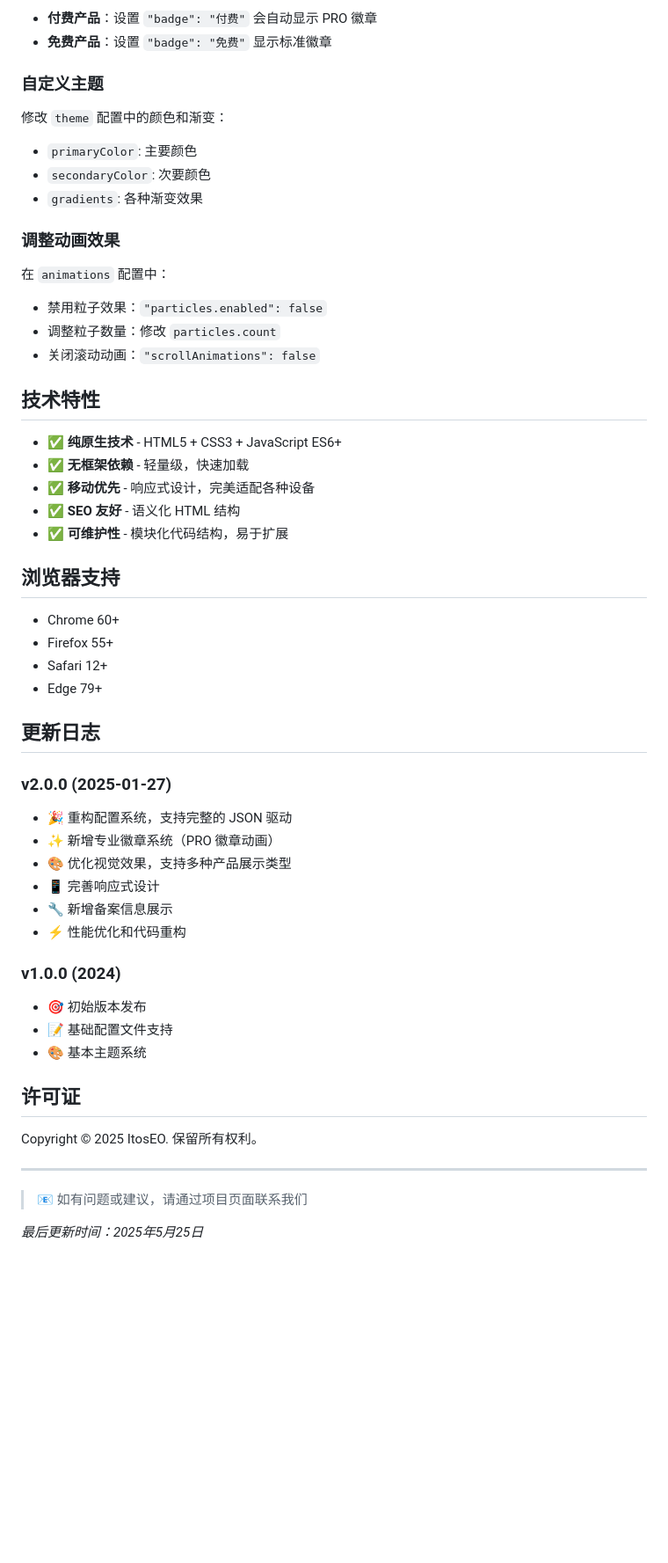
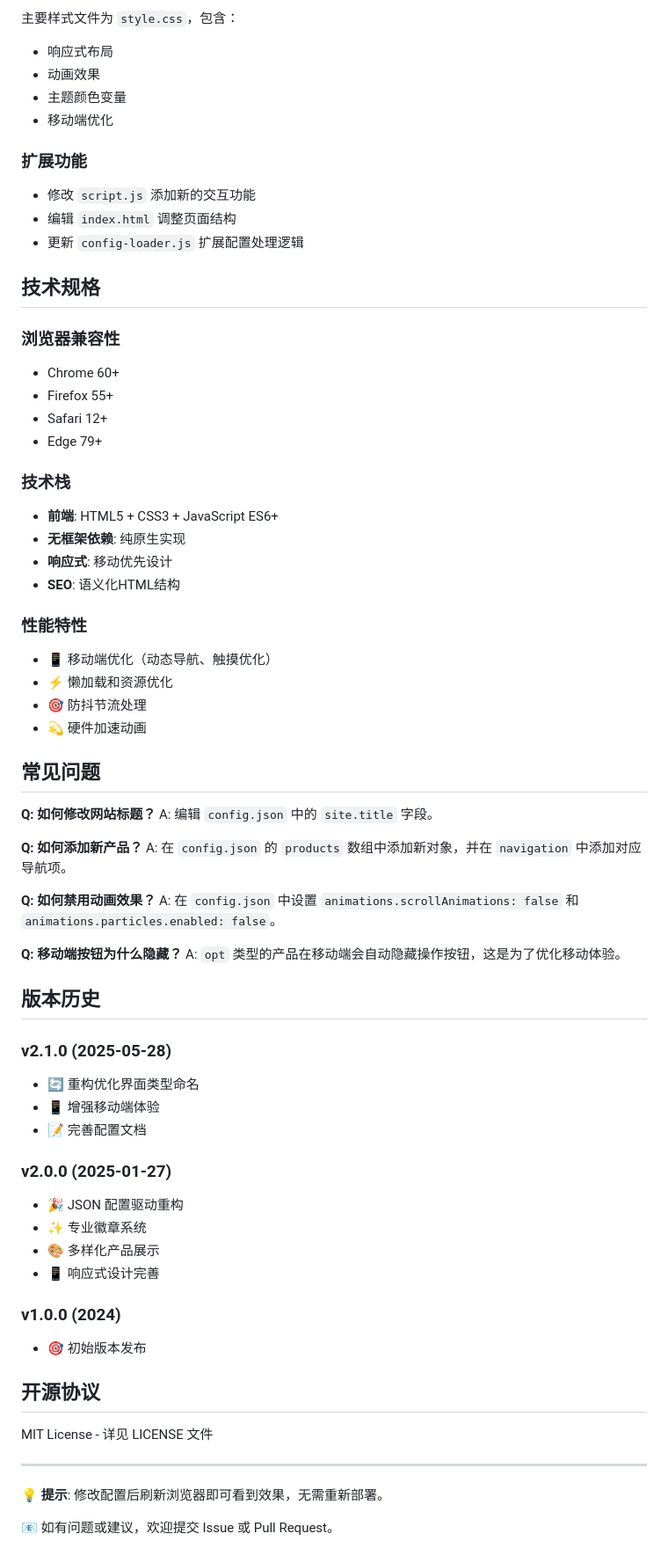
Before and after one commit to ItosEO/introduce, a Markdown page: README.md, the part around one of its changes. Shown at 88% size. Drawn GitHub-style; blank space fills up the shorter version.

Commit message:
重构项目文档，更新项目介绍和核心特性，优化配置文件说明，增强移动端体验

```diff
--- a/README.md
+++ b/README.md
@@ -278,57 +374,72 @@ class ConfigLoader {
 
-- **付费产品**：设置 `"badge": "付费"` 会自动显示 PRO 徽章
-- **免费产品**：设置 `"badge": "免费"` 显示标准徽章
+主要样式文件为 `style.css`，包含：
+- 响应式布局
+- 动画效果
+- 主题颜色变量
+- 移动端优化
 
-### 自定义主题
+### 扩展功能
 
-修改 `theme` 配置中的颜色和渐变：
-- `primaryColor`: 主要颜色
-- `secondaryColor`: 次要颜色
-- `gradients`: 各种渐变效果
+- 修改 `script.js` 添加新的交互功能
+- 编辑 `index.html` 调整页面结构
+- 更新 `config-loader.js` 扩展配置处理逻辑
 
-### 调整动画效果
+## 技术规格
 
-在 `animations` 配置中：
-- 禁用粒子效果：`"particles.enabled": false`
-- 调整粒子数量：修改 `particles.count`
-- 关闭滚动动画：`"scrollAnimations": false`
-
-## 技术特性
-
-- ✅ **纯原生技术** - HTML5 + CSS3 + JavaScript ES6+
-- ✅ **无框架依赖** - 轻量级，快速加载
-- ✅ **移动优先** - 响应式设计，完美适配各种设备
-- ✅ **SEO 友好** - 语义化 HTML 结构
-- ✅ **可维护性** - 模块化代码结构，易于扩展
-
-## 浏览器支持
-
+### 浏览器兼容性
 - Chrome 60+
 - Firefox 55+
 - Safari 12+
 - Edge 79+
 
-## 更新日志
+### 技术栈
+- **前端**: HTML5 + CSS3 + JavaScript ES6+
+- **无框架依赖**: 纯原生实现
+- **响应式**: 移动优先设计
+- **SEO**: 语义化HTML结构
+
+### 性能特性
+- 📱 移动端优化（动态导航、触摸优化）
+- ⚡ 懒加载和资源优化
+- 🎯 防抖节流处理
+- 💫 硬件加速动画
+
+## 常见问题
+
+**Q: 如何修改网站标题？**
+A: 编辑 `config.json` 中的 `site.title` 字段。
+
+**Q: 如何添加新产品？**
+A: 在 `config.json` 的 `products` 数组中添加新对象，并在 `navigation` 中添加对应导航项。
+
+**Q: 如何禁用动画效果？**
+A: 在 `config.json` 中设置 `animations.scrollAnimations: false` 和 `animations.particles.enabled: false`。
+
+**Q: 移动端按钮为什么隐藏？**
+A: `opt` 类型的产品在移动端会自动隐藏操作按钮，这是为了优化移动体验。
+
+## 版本历史
+
+### v2.1.0 (2025-05-28)
+- 🔄 重构优化界面类型命名
+- 📱 增强移动端体验
+- 📝 完善配置文档
 
 ### v2.0.0 (2025-01-27)
-- 🎉 重构配置系统，支持完整的 JSON 驱动
-- ✨ 新增专业徽章系统（PRO 徽章动画）
-- 🎨 优化视觉效果，支持多种产品展示类型
-- 📱 完善响应式设计
-- 🔧 新增备案信息展示
-- ⚡ 性能优化和代码重构
+- 🎉 JSON 配置驱动重构
+- ✨ 专业徽章系统
+- 🎨 多样化产品展示
+- 📱 响应式设计完善
 
 ### v1.0.0 (2024)
 - 🎯 初始版本发布
-- 📝 基础配置文件支持
-- 🎨 基本主题系统
 
-## 许可证
+## 开源协议
 
-Copyright &copy; 2025 ItosEO. 保留所有权利。
+MIT License - 详见 LICENSE 文件
 
 ---
 
-> 📧 如有问题或建议，请通过项目页面联系我们
+💡 **提示**: 修改配置后刷新浏览器即可看到效果，无需重新部署。
 
-*最后更新时间：2025年5月25日*
+📧 如有问题或建议，欢迎提交 Issue 或 Pull Request。
```
Also changed, not shown: other parts of README.md (+220 -124 lines).
